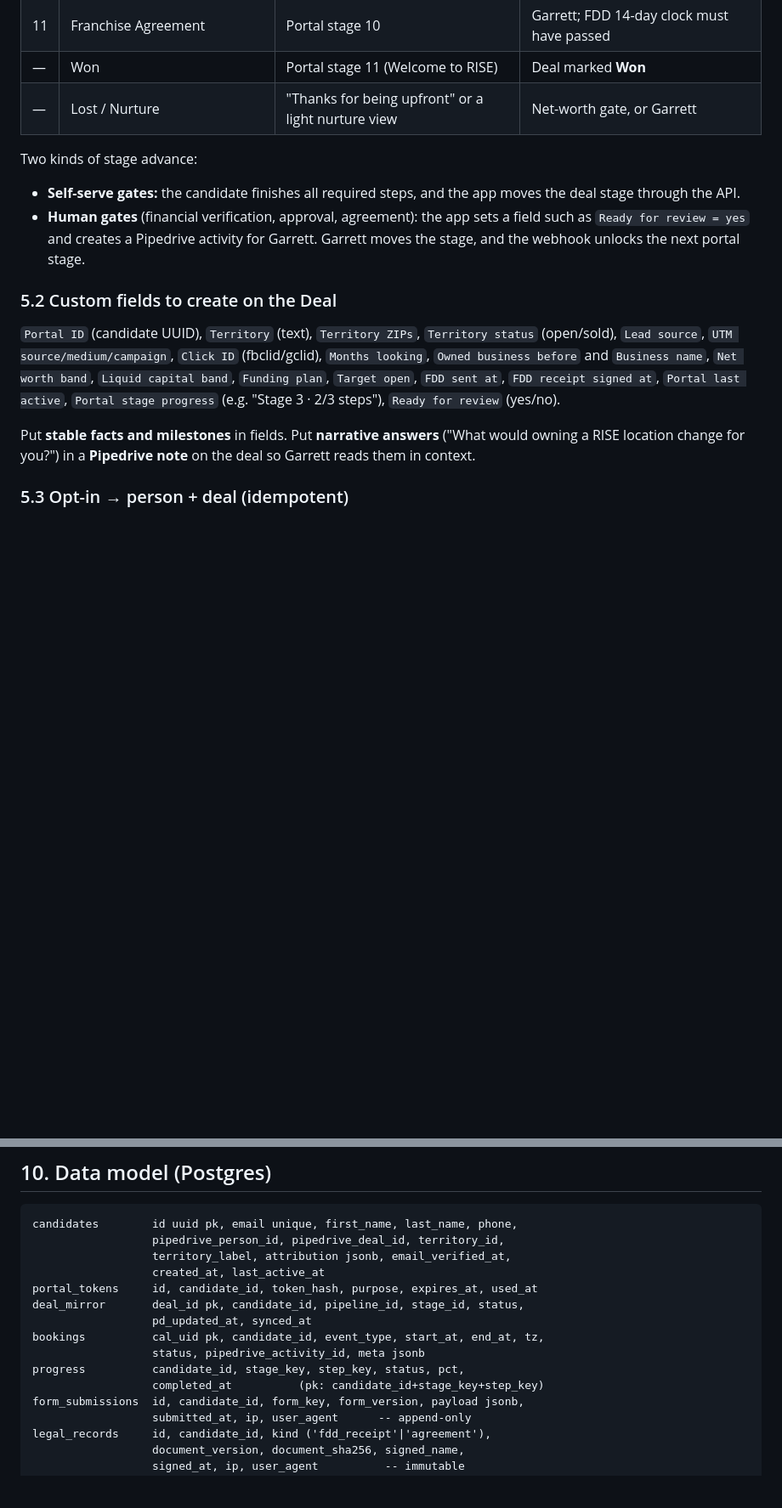
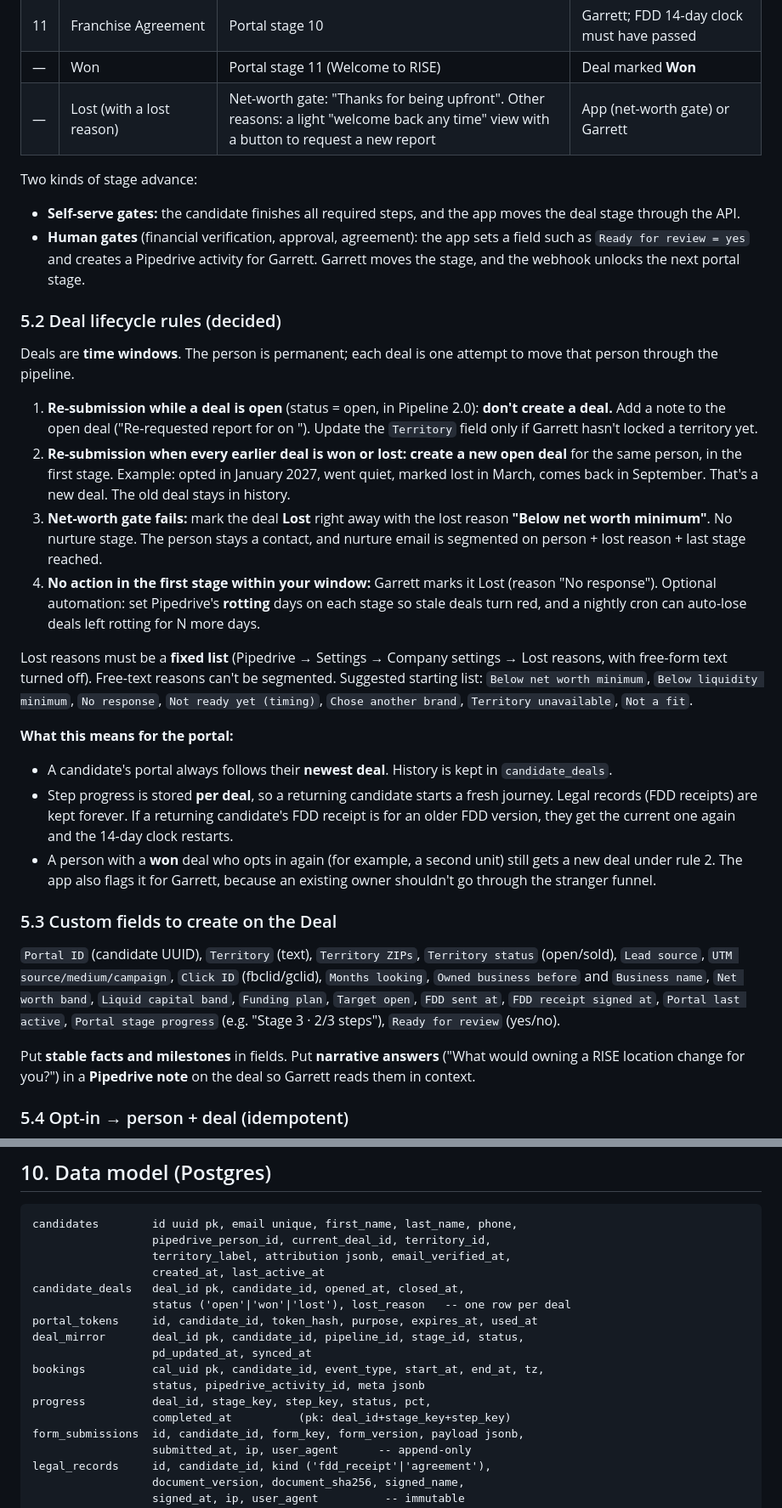
Before and after one commit to gahlbergioabea/rise_connecteam_tools, a Markdown page: docs/franchise-portal-architecture.md, 2 parts joined by grey strips. Shown at 85% size. Drawn GitHub-style; blank space fills up the shorter version.

````diff
--- a/docs/franchise-portal-architecture.md
+++ b/docs/franchise-portal-architecture.md
@@ -125,20 +127,36 @@ Pipedrive stages should be the **gates a human cares about**. Portal stages can
 | 10 | Approval | Portal stage 9 | **Garrett / Rachel** |
 | 11 | Franchise Agreement | Portal stage 10 | Garrett; FDD 14-day clock must have passed |
 | — | Won | Portal stage 11 (Welcome to RISE) | Deal marked **Won** |
-| — | Lost / Nurture | "Thanks for being upfront" or a light nurture view | Net-worth gate, or Garrett |
+| — | Lost (with a lost reason) | Net-worth gate: "Thanks for being upfront". Other reasons: a light "welcome back any time" view with a button to request a new report | App (net-worth gate) or Garrett |
 
 Two kinds of stage advance:
 
 - **Self-serve gates:** the candidate finishes all required steps, and the app moves the deal stage through the API.
 - **Human gates** (financial verification, approval, agreement): the app sets a field such as `Ready for review = yes` and creates a Pipedrive activity for Garrett. Garrett moves the stage, and the webhook unlocks the next portal stage.
 
-### 5.2 Custom fields to create on the Deal
+### 5.2 Deal lifecycle rules (decided)
+
+Deals are **time windows**. The person is permanent; each deal is one attempt to move that person through the pipeline.
+
+1. **Re-submission while a deal is open** (status = open, in Pipeline 2.0): **don't create a deal.** Add a note to the open deal ("Re-requested report for <territory> on <date>"). Update the `Territory` field only if Garrett hasn't locked a territory yet.
+2. **Re-submission when every earlier deal is won or lost:** **create a new open deal** for the same person, in the first stage. Example: opted in January 2027, went quiet, marked lost in March, comes back in September. That's a new deal. The old deal stays in history.
+3. **Net-worth gate fails:** mark the deal **Lost** right away with the lost reason **"Below net worth minimum"**. No nurture stage. The person stays a contact, and nurture email is segmented on person + lost reason + last stage reached.
+4. **No action in the first stage within your window:** Garrett marks it Lost (reason "No response"). Optional automation: set Pipedrive's **rotting** days on each stage so stale deals turn red, and a nightly cron can auto-lose deals left rotting for N more days.
+
+Lost reasons must be a **fixed list** (Pipedrive → Settings → Company settings → Lost reasons, with free-form text turned off). Free-text reasons can't be segmented. Suggested starting list: `Below net worth minimum`, `Below liquidity minimum`, `No response`, `Not ready yet (timing)`, `Chose another brand`, `Territory unavailable`, `Not a fit`.
+
+**What this means for the portal:**
+- A candidate's portal always follows their **newest deal**. History is kept in `candidate_deals`.
+- Step progress is stored **per deal**, so a returning candidate starts a fresh journey. Legal records (FDD receipts) are kept forever. If a returning candidate's FDD receipt is for an older FDD version, they get the current one again and the 14-day clock restarts.
+- A person with a **won** deal who opts in again (for example, a second unit) still gets a new deal under rule 2. The app also flags it for Garrett, because an existing owner shouldn't go through the stranger funnel.
+
+### 5.3 Custom fields to create on the Deal
 
 `Portal ID` (candidate UUID), `Territory` (text), `Territory ZIPs`, `Territory status` (open/sold), `Lead source`, `UTM source/medium/campaign`, `Click ID` (fbclid/gclid), `Months looking`, `Owned business before` and `Business name`, `Net worth band`, `Liquid capital band`, `Funding plan`, `Target open`, `FDD sent at`, `FDD receipt signed at`, `Portal last active`, `Portal stage progress` (e.g. "Stage 3 · 2/3 steps"), `Ready for review` (yes/no).
 
 Put **stable facts and milestones** in fields. Put **narrative answers** ("What would owning a RISE location change for you?") in a **Pipedrive note** on the deal so Garrett reads them in context.
 
-### 5.3 Opt-in → person + deal (idempotent)
+### 5.4 Opt-in → person + deal (idempotent)
 
 ```mermaid
 sequenceDiagram
@@ -312,16 +330,18 @@ Keep a typed `track()` helper in `lib/track.ts` so every event name and its prop
 
 ```text
 candidates        id uuid pk, email unique, first_name, last_name, phone,
-                  pipedrive_person_id, pipedrive_deal_id, territory_id,
+                  pipedrive_person_id, current_deal_id, territory_id,
                   territory_label, attribution jsonb, email_verified_at,
                   created_at, last_active_at
+candidate_deals   deal_id pk, candidate_id, opened_at, closed_at,
+                  status ('open'|'won'|'lost'), lost_reason   -- one row per deal
 portal_tokens     id, candidate_id, token_hash, purpose, expires_at, used_at
 deal_mirror       deal_id pk, candidate_id, pipeline_id, stage_id, status,
                   pd_updated_at, synced_at
 bookings          cal_uid pk, candidate_id, event_type, start_at, end_at, tz,
                   status, pipedrive_activity_id, meta jsonb
-progress          candidate_id, stage_key, step_key, status, pct,
-                  completed_at          (pk: candidate_id+stage_key+step_key)
+progress          deal_id, stage_key, step_key, status, pct,
+                  completed_at          (pk: deal_id+stage_key+step_key)
 form_submissions  id, candidate_id, form_key, form_version, payload jsonb,
                   submitted_at, ip, user_agent      -- append-only
 legal_records     id, candidate_id, kind ('fdd_receipt'|'agreement'),
````
Also changed, not shown: other parts of docs/franchise-portal-architecture.md (+10 -8 lines).
